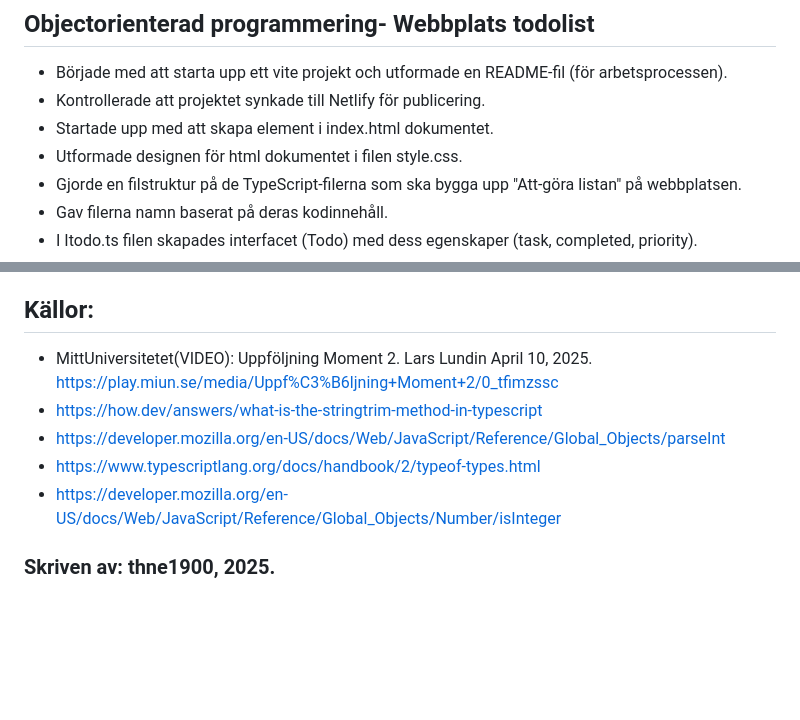
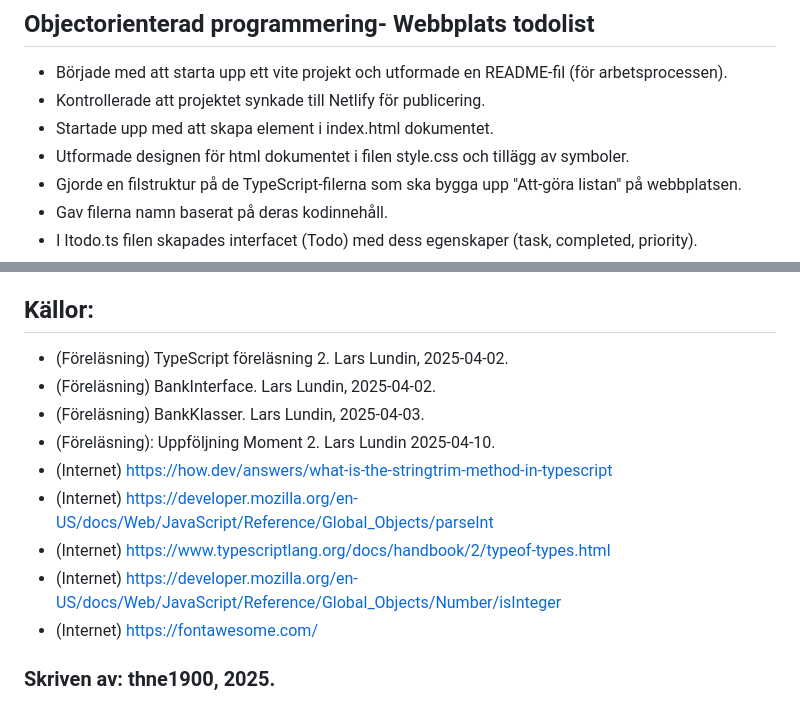
Before and after one commit to thne1900/moment2, a Markdown page: README.md, 2 parts joined by grey strips. GitHub-like rendering; blank space fills up the shorter version.

Commit message:
Uppdaterat i md-filen.

```diff
--- a/README.md
+++ b/README.md
@@ -4,7 +4,7 @@
 - Började med att starta upp ett vite projekt och utformade en README-fil (för arbetsprocessen).
 - Kontrollerade att projektet synkade till Netlify för publicering.
 - Startade upp med att skapa element i index.html dokumentet.
-- Utformade designen för html dokumentet i filen style.css.
+- Utformade designen för html dokumentet i filen style.css och tillägg av symboler.
 - Gjorde en filstruktur på de TypeScript-filerna som ska bygga upp "Att-göra listan" på webbplatsen.
 - Gav filerna namn baserat på deras kodinnehåll.
 - I Itodo.ts filen skapades interfacet (Todo) med dess egenskaper (task, completed, priority).
@@ -27,10 +27,14 @@
 
 
 ## Källor:
-- MittUniversitetet(VIDEO): Uppföljning Moment 2. Lars Lundin April 10, 2025. https://play.miun.se/media/Uppf%C3%B6ljning+Moment+2/0_tfimzssc
-- https://how.dev/answers/what-is-the-stringtrim-method-in-typescript
-- https://developer.mozilla.org/en-US/docs/Web/JavaScript/Reference/Global_Objects/parseInt
-- https://www.typescriptlang.org/docs/handbook/2/typeof-types.html
-- https://developer.mozilla.org/en-US/docs/Web/JavaScript/Reference/Global_Objects/Number/isInteger
+- (Föreläsning) TypeScript föreläsning 2. Lars Lundin, 2025-04-02.
+- (Föreläsning) BankInterface. Lars Lundin, 2025-04-02.
+- (Föreläsning) BankKlasser. Lars Lundin, 2025-04-03.
+- (Föreläsning): Uppföljning Moment 2. Lars Lundin 2025-04-10.
+- (Internet) https://how.dev/answers/what-is-the-stringtrim-method-in-typescript
+- (Internet) https://developer.mozilla.org/en-US/docs/Web/JavaScript/Reference/Global_Objects/parseInt
+- (Internet) https://www.typescriptlang.org/docs/handbook/2/typeof-types.html
+- (Internet) https://developer.mozilla.org/en-US/docs/Web/JavaScript/Reference/Global_Objects/Number/isInteger
+- (Internet) https://fontawesome.com/
 
 ### Skriven av: thne1900, 2025.
```
